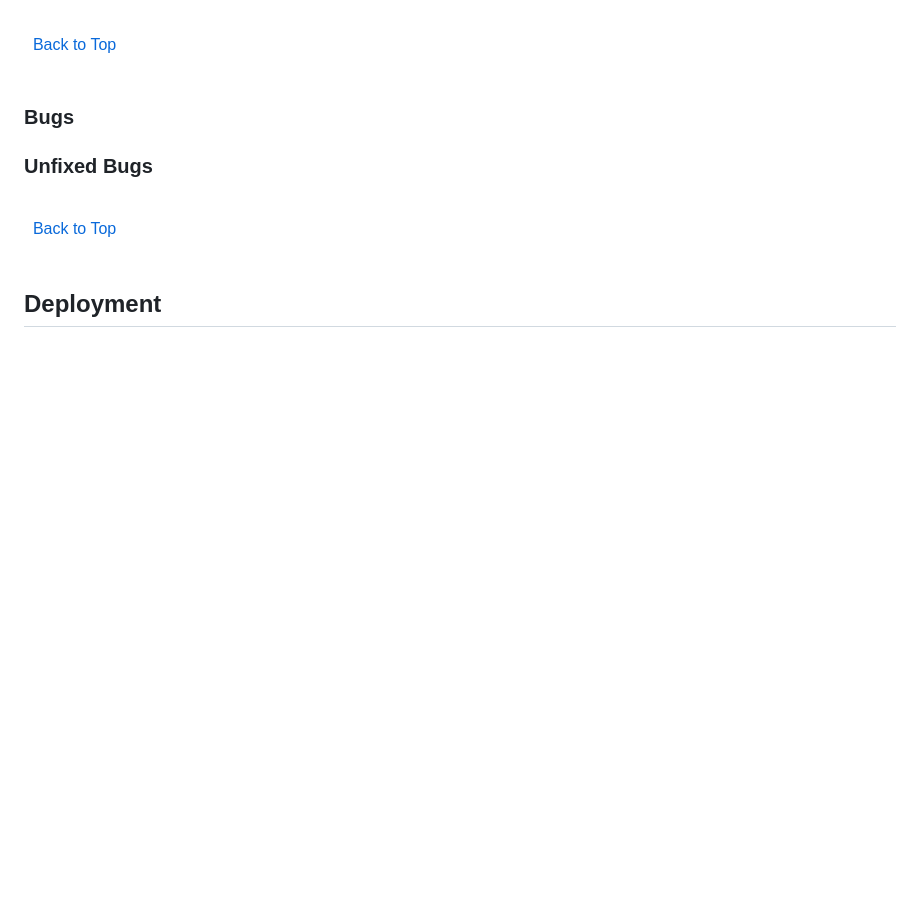
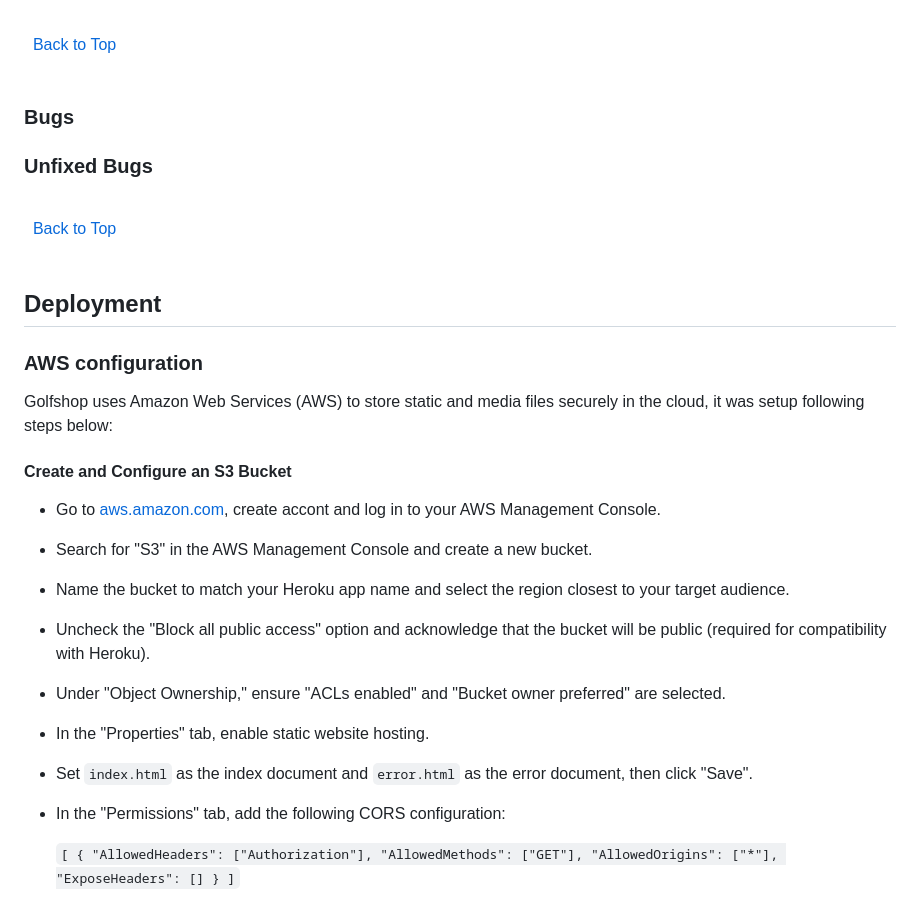
Before and after one commit to KevinFlanagan7/PP5-Golf-Shop, a Markdown page: README.md, the part around one of its changes. Drawn GitHub-style; blank space fills up the shorter version.

```diff
--- a/README.md
+++ b/README.md
@@ -887,3 +937,34 @@ Lighthouse tests were run on all deployed pages for mobile and desktop, see resu
 &nbsp;
 
 ## Deployment
+
+### AWS configuration
+
+Golfshop uses Amazon Web Services (AWS) to store static and media files securely in the cloud, it was setup following steps below:
+
+#### Create and Configure an S3 Bucket
+
+-   Go to [aws.amazon.com](https://aws.amazon.com/), create accont and log in to your AWS Management Console.
+
+-   Search for "S3" in the AWS Management Console and create a new bucket.
+
+-   Name the bucket to match your Heroku app name and select the region closest to your target audience.
+
+-   Uncheck the "Block all public access" option and acknowledge that the bucket will be public (required for compatibility with Heroku).
+
+-   Under "Object Ownership," ensure "ACLs enabled" and "Bucket owner preferred" are selected.
+
+-   In the "Properties" tab, enable static website hosting.
+
+-   Set `index.html` as the index document and `error.html` as the error document, then click "Save".
+-   In the "Permissions" tab, add the following CORS configuration:
+
+    `[
+      {
+        "AllowedHeaders": ["Authorization"],
+        "AllowedMethods": ["GET"],
+        "AllowedOrigins": ["*"],
+        "ExposeHeaders": []
+      }
+    ]`
+
```
Also changed, not shown: other parts of README.md (+133 -3 lines).
